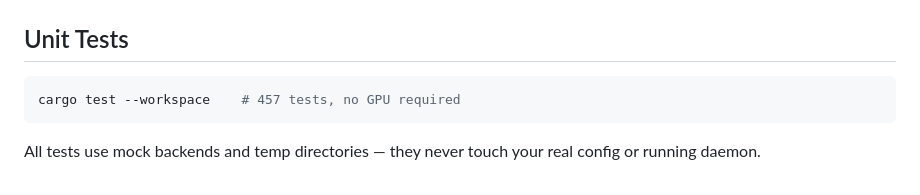
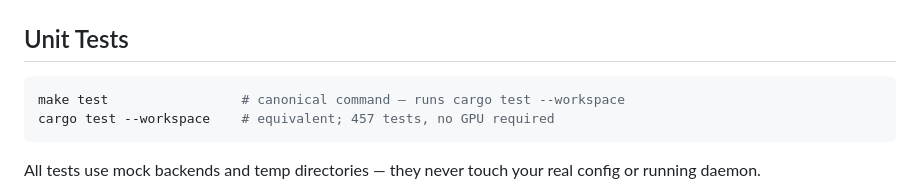
Before and after one commit to lance0/rookery, a Markdown page: docs/testing.md, the part around the change. GitHub-like rendering.

````diff
--- a/docs/testing.md
+++ b/docs/testing.md
@@ -3,7 +3,8 @@
 ## Unit Tests
 
 ```bash
-cargo test --workspace    # 457 tests, no GPU required
+make test                 # canonical command — runs cargo test --workspace
+cargo test --workspace    # equivalent; 457 tests, no GPU required
 ```
 
 All tests use mock backends and temp directories — they never touch your real config or running daemon.
````
Also changed, not shown: CONTRIBUTING.md (+1 -1 lines), README.md (+10 -0 lines).
